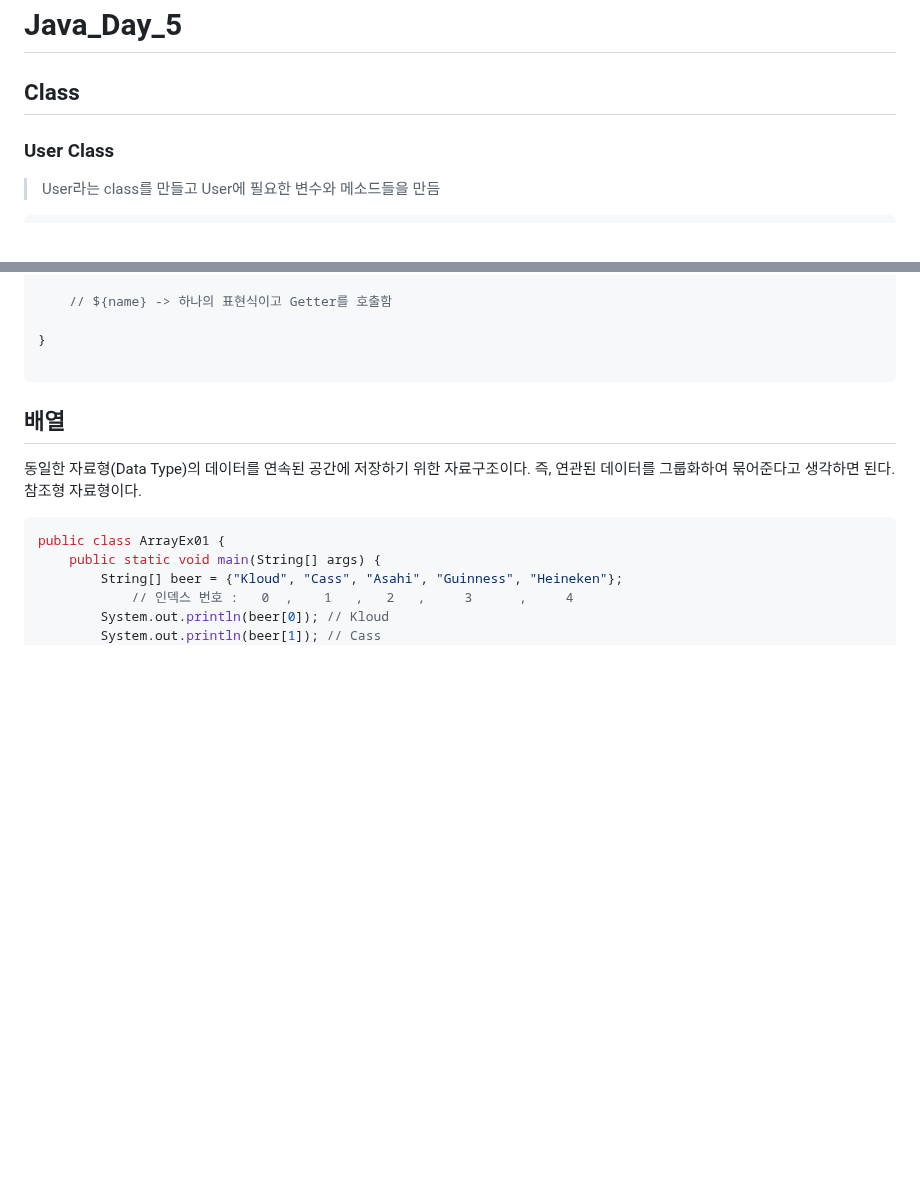
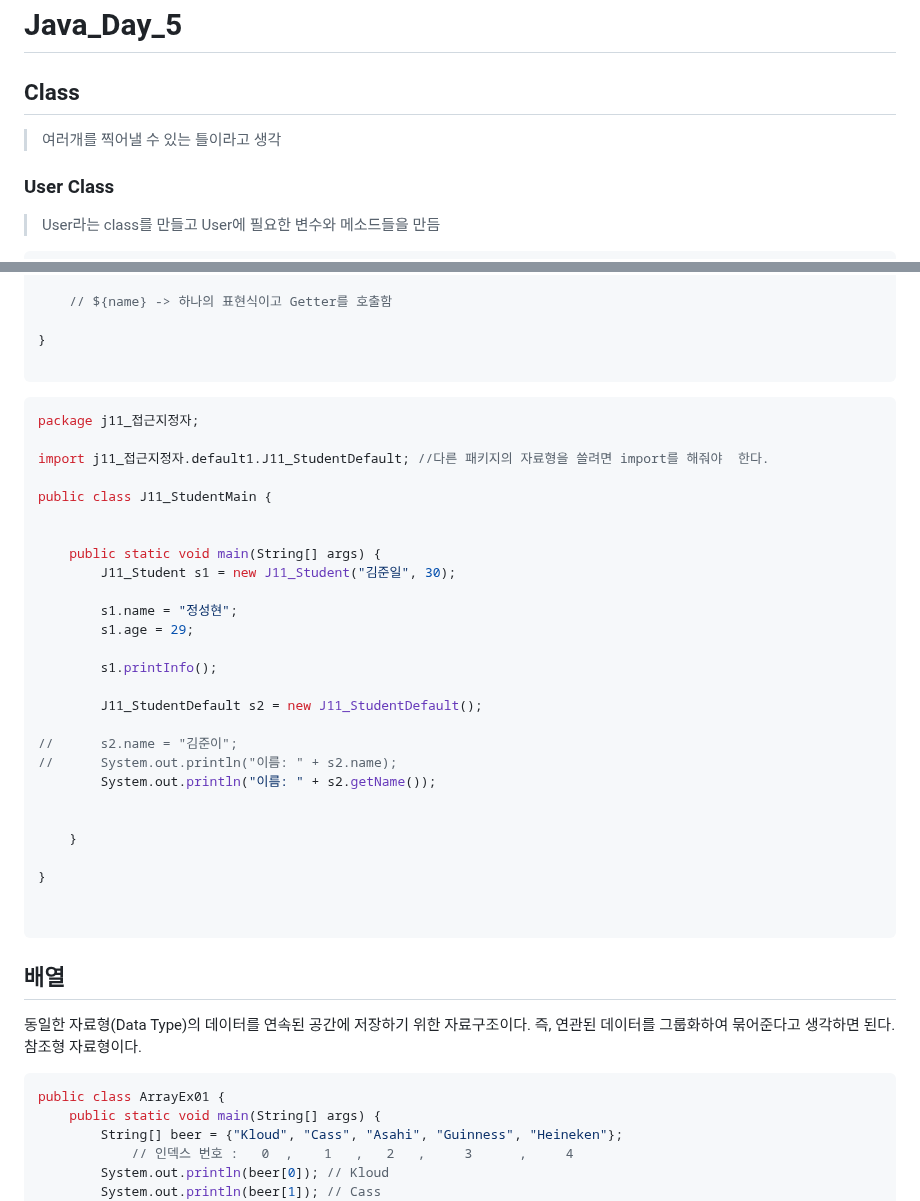
Before and after one commit to otso-dev/programming-language, a Markdown page: 자바기초문법/Java_Day_5.md, 2 parts joined by grey strips. Drawn GitHub-style; blank space fills up the shorter version.

````diff
--- a/자바기초문법/Java_Day_5.md
+++ b/자바기초문법/Java_Day_5.md
@@ -1,5 +1,6 @@
 # Java_Day_5
 ## Class
+> 여러개를 찍어낼 수 있는 틀이라고 생각
 ### User Class
 > User라는 class를 만들고 User에 필요한 변수와 메소드들을 만듬
 ``` java
@@ -156,6 +157,36 @@ package j11_접근지정자.default1;
 
 ```
 
+```java
+package j11_접근지정자;
+
+import j11_접근지정자.default1.J11_StudentDefault; //다른 패키지의 자료형을 쓸려면 import를 해줘야  한다.
+
+public class J11_StudentMain {
+
+
+	public static void main(String[] args) {
+		J11_Student s1 = new J11_Student("김준일", 30);
+
+		s1.name = "정성현";
+		s1.age = 29;
+
+		s1.printInfo();
+
+		J11_StudentDefault s2 = new J11_StudentDefault();
+
+//		s2.name = "김준이";
+//		System.out.println("이름: " + s2.name);
+		System.out.println("이름: " + s2.getName());
+
+
+	}
+
+}
+
+
+```
+
 ## 배열
 
 동일한 자료형(Data Type)의 데이터를 연속된 공간에 저장하기 위한 자료구조이다. 즉, 연관된 데이터를 그룹화하여 묶어준다고 생각하면 된다.
````
